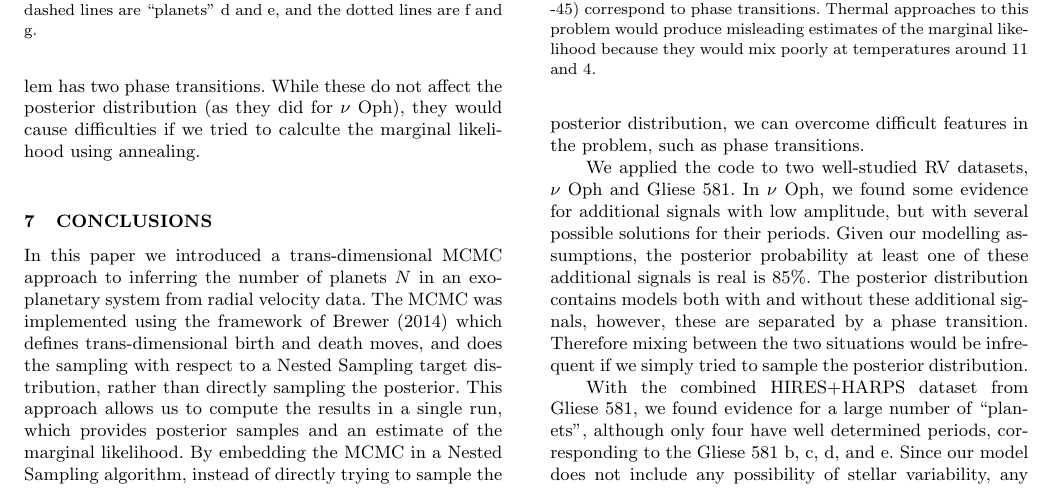
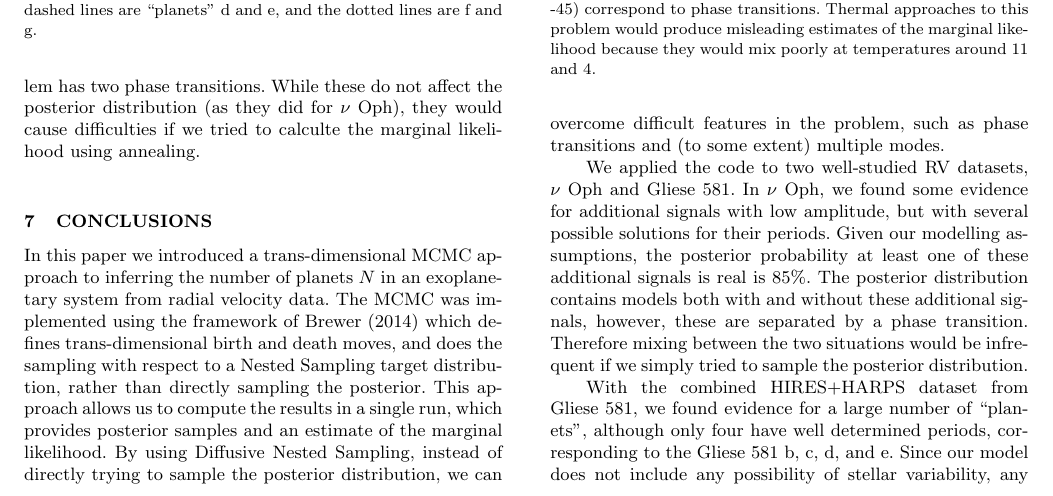
Before and after one commit to eggplantbren/Exoplanet, a LaTeX paper (Paper/ms.tex): part of page 8 of 9, cut so that both start at the same text. Compiled offline with LaTeX, dvips and Ghostscript; a LaTeX package or settings file that is missing is left out.

Commit message:
Slight tweak

```diff
--- a/Paper/ms.tex
+++ b/Paper/ms.tex
@@ -733,9 +733,10 @@ defines trans-dimensional birth and death moves, and does the sampling
 with respect to a Nested Sampling target distribution, rather than directly
 sampling the posterior. This approach allows us to compute the results in a
 single run, which provides posterior samples and an estimate of the marginal
-likelihood. By embedding the MCMC in a Nested Sampling algorithm, instead of
+likelihood. By using Diffusive Nested Sampling, instead of
 directly trying to sample the posterior distribution, we can overcome difficult
-features in the problem, such as phase transitions.
+features in the problem, such as phase transitions and (to some extent)
+multiple modes.
 
 We applied the code to two well-studied RV datasets, $\nu$ Oph and Gliese 581.
 In $\nu$ Oph, we found some evidence for additional signals with low amplitude,
```
